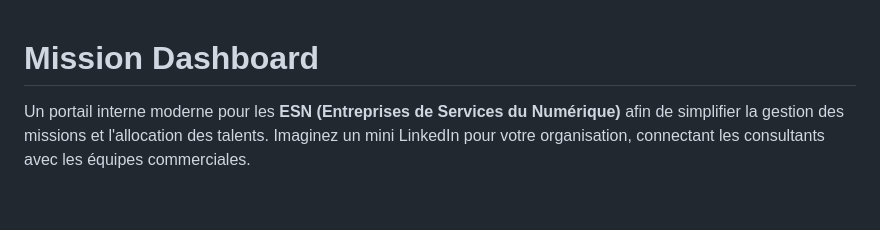
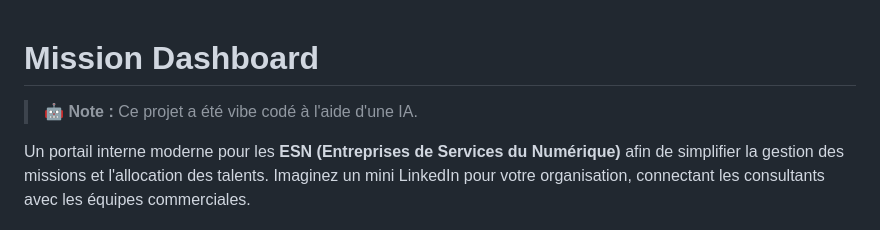
Before and after one commit to francky-d/mission-dashboard, a Markdown page: README_FR.md, the part around the change. GitHub-like rendering; blank space fills up the shorter version.

Commit message:
docs: add vibe coded with AI note

```diff
--- a/README_FR.md
+++ b/README_FR.md
@@ -1,4 +1,6 @@
 # Mission Dashboard
+
+> 🤖 **Note :** Ce projet a été vibe codé à l'aide d'une IA.
 
 Un portail interne moderne pour les **ESN (Entreprises de Services du Numérique)** afin de simplifier la gestion des missions et l'allocation des talents. Imaginez un mini LinkedIn pour votre organisation, connectant les consultants avec les équipes commerciales.
 
```
Also changed, not shown: README.md (+2 -0 lines).
